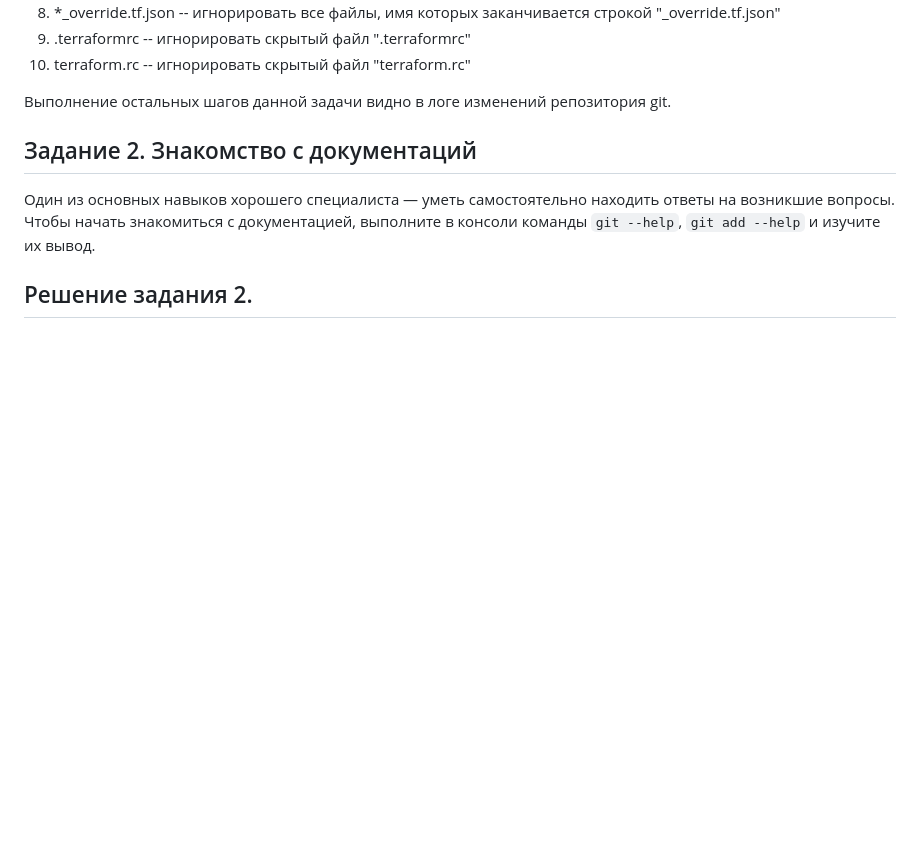
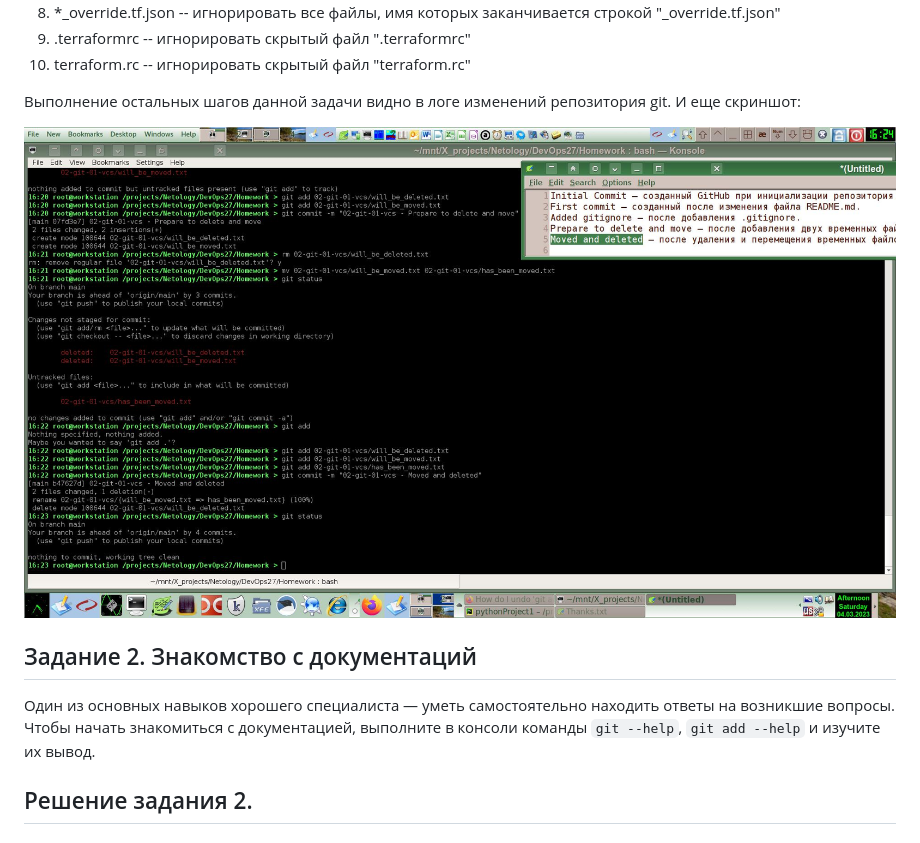
Before and after one commit to a-prokopyev-resume/devops-netology, a Markdown page: 02-git-01-vcs/README.md, the part around the change. GitHub-like rendering; pictures changed too: 02-git-01-vcs/img/git_commits.jpg (added); blank space fills up the shorter version.

Commit message:
02-git-01-vcs - Additional screenshot

```diff
--- a/02-git-01-vcs/README.md
+++ b/02-git-01-vcs/README.md
@@ -47,6 +47,9 @@
 10. terraform.rc -- игнорировать скрытый файл "terraform.rc"
 
 Выполнение остальных шагов данной задачи видно в логе изменений репозитория git.
+И еще скриншот:
+
+![git_ssh_smartcard_auth](img/git_commits.jpg)
 
 ## Задание 2. Знакомство с документаций
 
```
